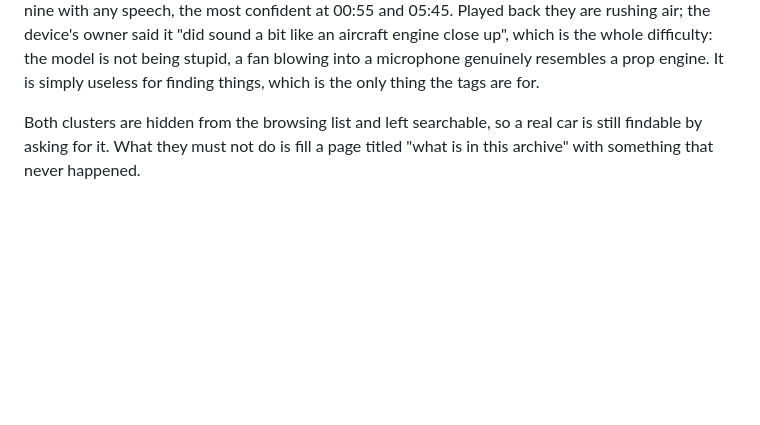
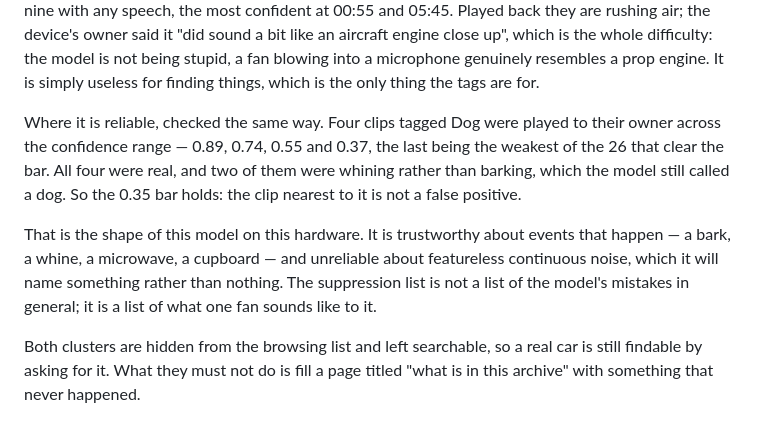
Before and after one commit to leakydata/boswell, a Markdown page: README.md, the part around the change. GitHub-like rendering; blank space fills up the shorter version.

Commit message:
Four dog tags, checked by ear, four real dogs
Played across the confidence range rather than picking the best ones: 0.89,
0.74, 0.55 and 0.37, the last being the weakest of the 26 clips that clear the
0.35 bar. Its owner: barks in the first, barking several times in the second,
"dog mostly whining" in the third, whining in the fourth.

All four real, including the one nearest the threshold, which is the useful
part -- if the bar were too low the weakest would have been the fan again. It
stays where it is.

Two of them were whining rather than barking and the model still called it a
dog, so it is not keyed on the obvious case.

Taken with the fan, that is a clear shape and it is now written down as one:
this model on this hardware is trustworthy about events that happen and
unreliable about featureless continuous noise, which it will name something
rather than nothing. The suppression list is not a catalogue of the model's
mistakes in general. It is a list of what one fan sounds like to it.

Co-Authored-By: Claude Opus 5 (1M context) <noreply@anthropic.com>
Claude-Session: https://claude.ai/code/session_01Rk3wwB8Mg1TpmhVFaxWrgJ

```diff
--- a/README.md
+++ b/README.md
@@ -264,6 +264,18 @@ air; the device's owner said it "did sound a bit like an aircraft engine close
 up", which is the whole difficulty: the model is not being stupid, a fan
 blowing into a microphone genuinely resembles a prop engine. It is simply
 useless for finding things, which is the only thing the tags are for.
+
+Where it is reliable, checked the same way. Four clips tagged Dog were played
+to their owner across the confidence range — 0.89, 0.74, 0.55 and 0.37, the
+last being the weakest of the 26 that clear the bar. All four were real, and
+two of them were whining rather than barking, which the model still called a
+dog. So the 0.35 bar holds: the clip nearest to it is not a false positive.
+
+That is the shape of this model on this hardware. It is trustworthy about
+events that happen — a bark, a whine, a microwave, a cupboard — and unreliable
+about featureless continuous noise, which it will name something rather than
+nothing. The suppression list is not a list of the model's mistakes in
+general; it is a list of what one fan sounds like to it.
 
 Both clusters are hidden from the browsing list and left searchable, so a real
 car is still findable by asking for it. What they must not do is fill a page
```
